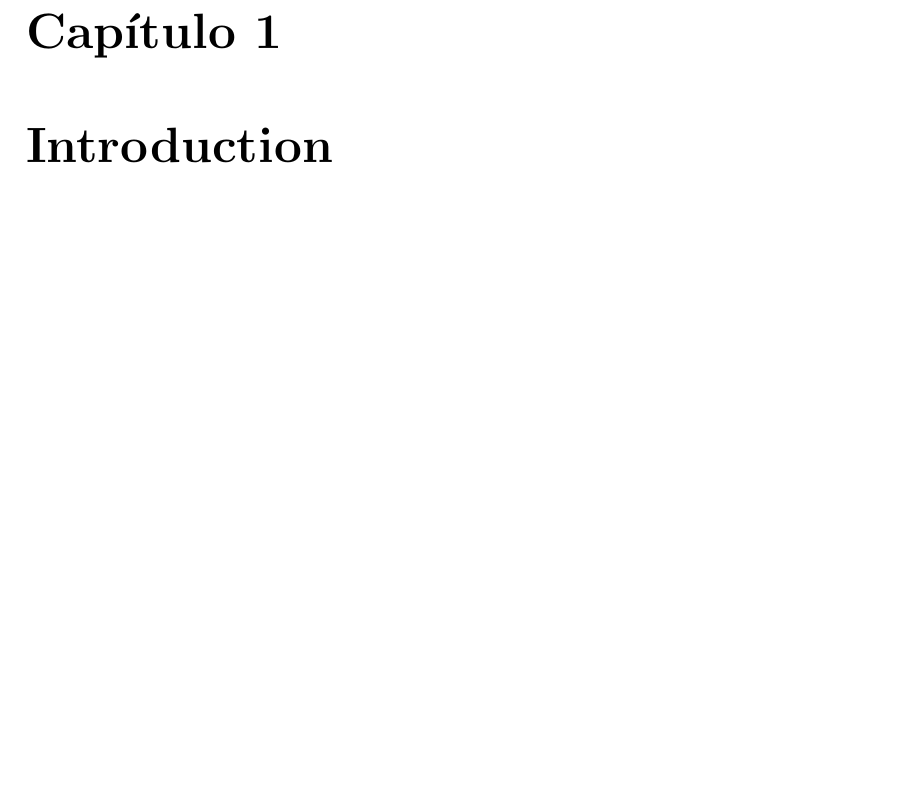
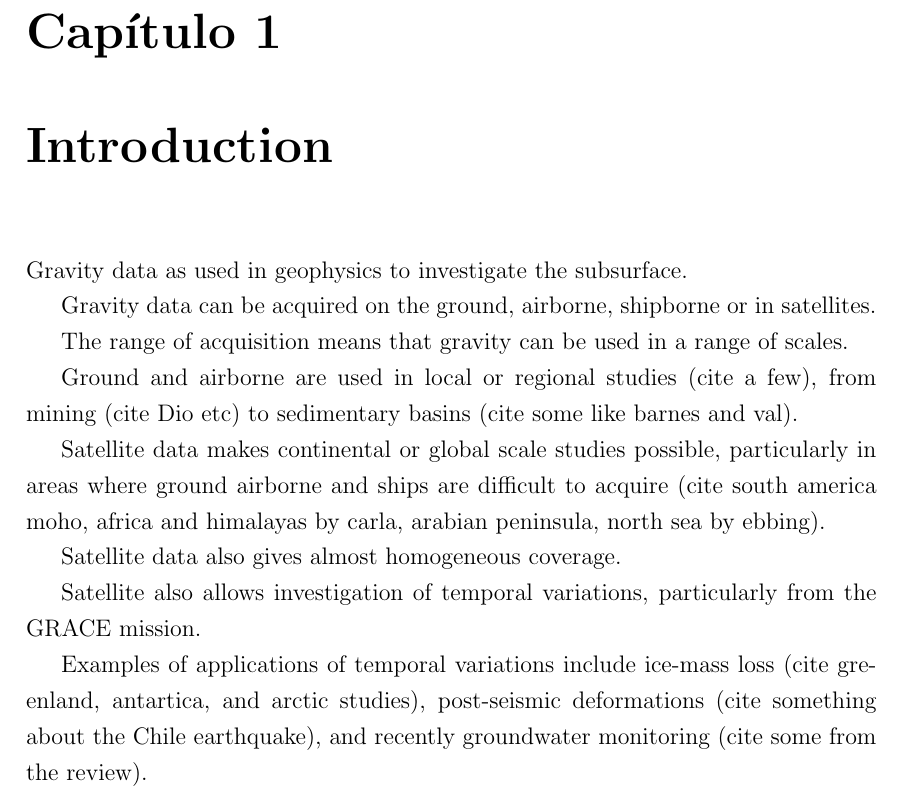
Before and after one commit to leouieda/phd-thesis, a LaTeX thesis (thesis.tex, which reads introduction.tex): part of page 17 of 88, cut so that both start at the same text, the shorter picture padded with empty space. Compiled offline with pdfLaTeX.

Commit message:
Layout of beginning of introduction

```diff
--- a/introduction.tex
+++ b/introduction.tex
@@ -1 +1,26 @@
 \chapter{Introduction}
+
+
+Gravity data as used in geophysics to investigate the subsurface.
+
+Gravity data can be acquired on the ground, airborne, shipborne or in satellites.
+
+The range of acquisition means that gravity can be used in a range of scales.
+
+Ground and airborne are used in local or regional studies (cite a few), from
+mining (cite Dio etc) to sedimentary basins (cite some like barnes and val).
+
+Satellite data makes continental or global scale studies possible, particularly
+in areas where ground airborne and ships are difficult to acquire (cite south
+america moho, africa and himalayas by carla, arabian peninsula, north sea
+by ebbing).
+
+Satellite data also gives almost homogeneous coverage.
+
+Satellite also allows investigation of temporal variations, particularly from
+the GRACE mission.
+
+Examples of applications of temporal variations include ice-mass loss (cite
+greenland, antartica, and arctic studies), post-seismic deformations (cite
+something about the Chile earthquake), and recently groundwater monitoring
+(cite some from the review).
```
